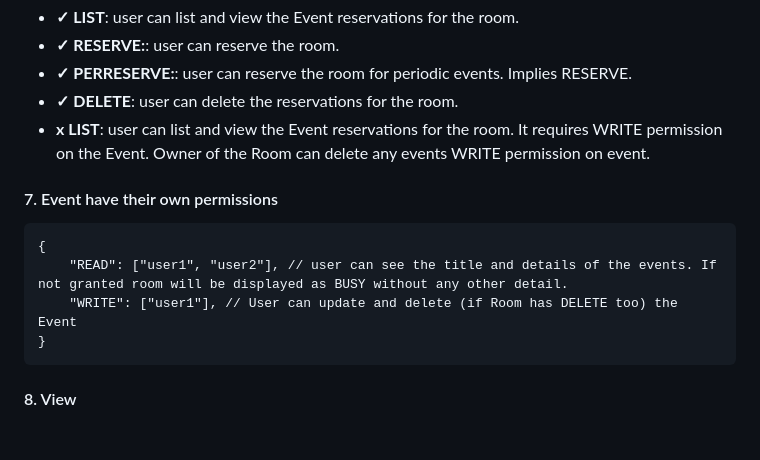
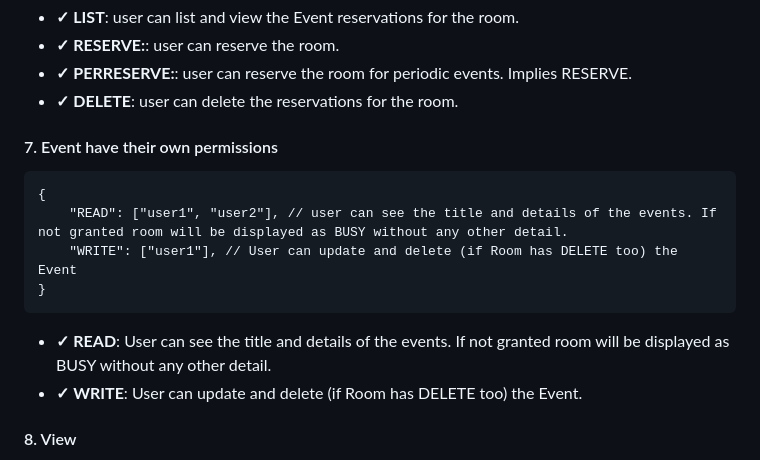
Before and after one commit to togishan/Phase-4, a Markdown page: README.md, the part around the change. Rendered like a GitHub page; blank space fills up the shorter version.

````diff
--- a/README.md
+++ b/README.md
@@ -54,7 +54,7 @@ room.
 - **✓ RESERVE:**: user can reserve the room.
 - **✓ PERRESERVE:**: user can reserve the room for periodic events. Implies RESERVE.
 - **✓ DELETE**: user can delete the reservations for the room.
-- **x LIST**: user can list and view the Event reservations for the room. It requires WRITE permission on the Event. Owner of the Room can delete any events WRITE permission on event.
+
 
 
 #### 7. Event have their own permissions
@@ -65,5 +65,7 @@ not granted room will be displayed as BUSY without any other detail.
     "WRITE": ["user1"], // User can update and delete (if Room has DELETE too) the Event
 }
 ```
+-  **✓ READ**: User can see the title and details of the events. If not granted room will be displayed as BUSY without any other detail.
+-  **✓ WRITE**: User can update and delete (if Room has DELETE too) the Event.
 #### 8. View
 - **x** roomView and dayView commands result on a list of tables, a table per matching Room and a table per matching Day respectively.
````
